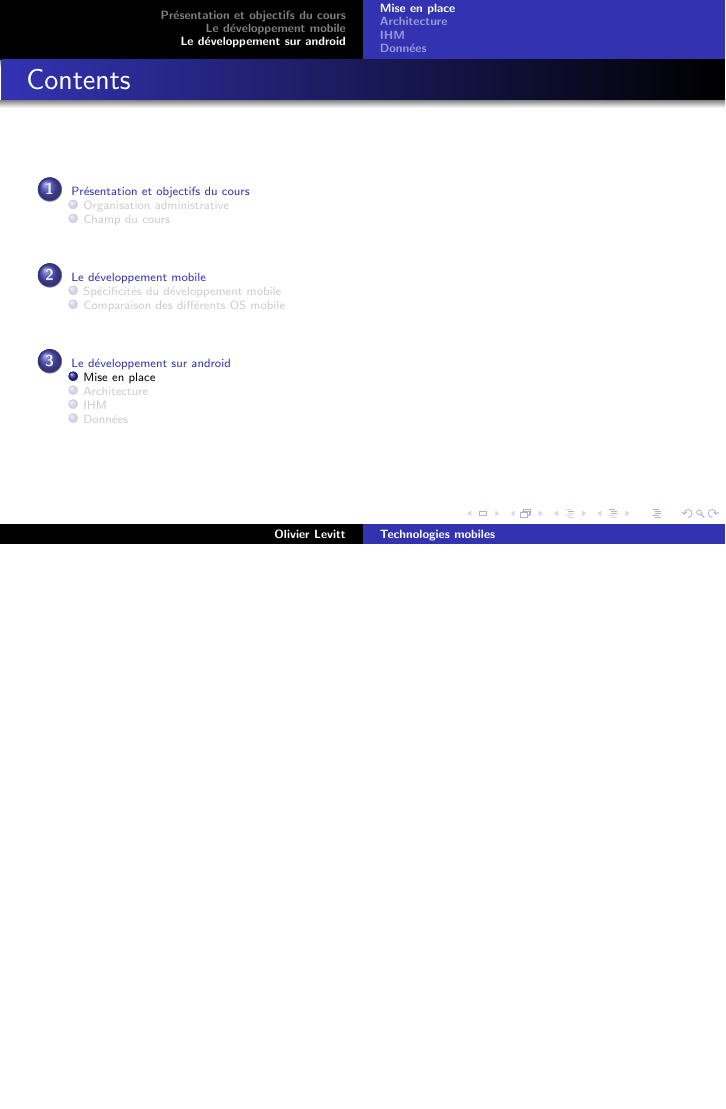
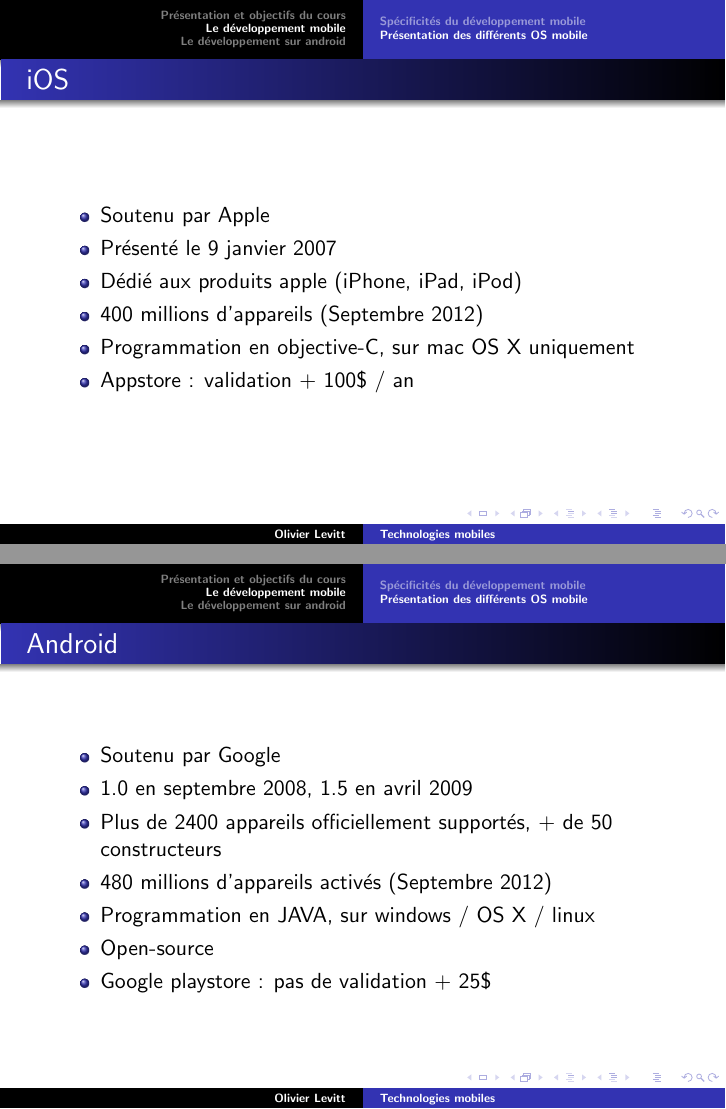
Before and after one commit to olevitt/Test, LaTeX slides (TechnologiesMobile/document.tex): page 16 of 32 before the commit and pages 16 and 17 of 37 after it, the two joined at a grey line, the shorter picture padded with empty space. The pictures show the PDF file TechnologiesMobile/document.pdf that the author committed with the source.

Commit message:
Présentation des différents OS

```diff
--- a/TechnologiesMobile/document.tex
+++ b/TechnologiesMobile/document.tex
@@ -48,4 +51,3 @@
   \item{Soutenance / Présentation de l'application}
 \end{itemize}
 }
-\subsection{Champ du cours}
@@ -136,5 +141,29 @@
   \item Règles des ``store'' (validation, monétisation \ldots)
 \end{itemize}
 }
-\subsection{Comparaison des différents OS mobile}
-
+\subsection{Présentation des différents OS mobile}
+\frame{
+\frametitle{iOS}
+\begin{itemize}
+  \item Soutenu par Apple
+  \item Présenté le 9 janvier 2007
+  \item Dédié aux produits apple (iPhone, iPad, iPod)
+  \item 400 millions d'appareils (Septembre 2012)
+  \item Programmation en objective-C, sur mac OS X uniquement
+  \item Appstore : validation + 100\$ / an
+\end{itemize}
+}
+\frame{
+\frametitle{Android}
+\begin{itemize}
+  \item Soutenu par Google
+  \item 1.0 en septembre 2008, 1.5 en avril 2009
+  \item Plus de 2400 appareils officiellement supportés, + de 50 constructeurs
+  \item 480 millions d'appareils activés (Septembre 2012)
+  \item Programmation en JAVA, sur windows / OS X / linux
+  \item Open-source
+  \item Google playstore : pas de validation + 25\$
+\end{itemize}
+}
+\frame{
+\frametitle{Windows phone 8}
@@ -140,0 +177,4 @@
+\end{itemize}
+}
+\frame{
+\frametitle{Blackberry 10}
```
Also changed, not shown: TechnologiesMobile/activity.png (added), TechnologiesMobile/document.pdf, TechnologiesMobile/document.tex (52 more changed lines).
